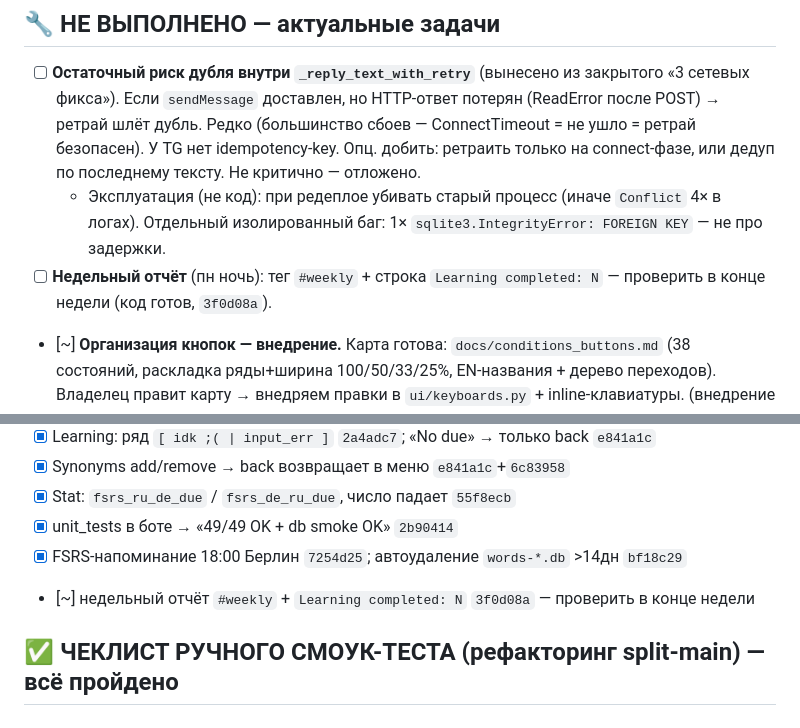
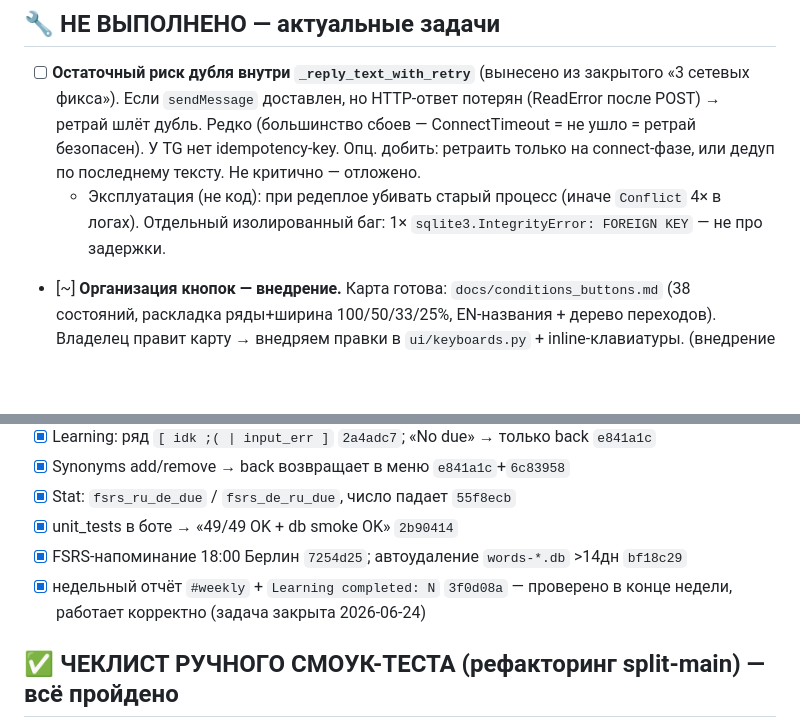
Before and after one commit to row3336/german_dictionary, a Markdown page: docs/todo.md, 2 parts joined by grey strips. Rendered like a GitHub page; blank space fills up the shorter version.

Commit message:
docs(todo): close weekly report task — verified working correctly
Co-Authored-By: Claude Opus 4.8 <noreply@anthropic.com>

```diff
--- a/docs/todo.md
+++ b/docs/todo.md
@@ -9,7 +9,6 @@
 
 - [ ] **Остаточный риск дубля внутри `_reply_text_with_retry`** (вынесено из закрытого «3 сетевых фикса»). Если `sendMessage` доставлен, но HTTP-ответ потерян (ReadError после POST) → ретрай шлёт дубль. Редко (большинство сбоев — ConnectTimeout = не ушло = ретрай безопасен). У TG нет idempotency-key. Опц. добить: ретраить только на connect-фазе, или дедуп по последнему тексту. Не критично — отложено.
     - Эксплуатация (не код): при редеплое убивать старый процесс (иначе `Conflict` 4× в логах). Отдельный изолированный баг: 1× `sqlite3.IntegrityError: FOREIGN KEY` — не про задержки.
-- [ ] **Недельный отчёт** (пн ночь): тег `#weekly` + строка `Learning completed: N` — проверить в конце недели (код готов, `3f0d08a`).
 - [~] **Организация кнопок — внедрение.** Карта готова: `docs/conditions_buttons.md` (38 состояний, раскладка ряды+ширина 100/50/33/25%, EN-названия + дерево переходов). Владелец правит карту → внедряем правки в `ui/keyboards.py` + inline-клавиатуры. (внедрение — открыто.)
 - [🌀] **precheck Edit list — ПЛАВАЮЩИЙ баг.** Однажды: после Edit list со словом из БД остальные пропустились (4 слова, 3 новых). Повторно на списке — **всё работает**, воспроизвести не удалось (2 харнесса проходят чисто). Возможные причины: ложное «уже в базе» для нового слова (collision с plural/verb-формой через `russian_variants` в `_exists_word_for_type`), или скопированная секция `Skipped:`. Отложено — всплывёт, тогда добьём.
 
@@ -49,7 +48,7 @@
 - [X] Stat: `fsrs_ru_de_due` / `fsrs_de_ru_due`, число падает `55f8ecb`
 - [X] unit_tests в боте → «49/49 OK + db smoke OK» `2b90414`
 - [X] FSRS-напоминание 18:00 Берлин `7254d25`; автоудаление `words-*.db` >14дн `bf18c29`
-- [~] недельный отчёт `#weekly` + `Learning completed: N` `3f0d08a` — проверить в конце недели
+- [X] недельный отчёт `#weekly` + `Learning completed: N` `3f0d08a` — проверено в конце недели, работает корректно (задача закрыта 2026-06-24)
 
 ## ✅ ЧЕКЛИСТ РУЧНОГО СМОУК-ТЕСТА (рефакторинг split-main) — всё пройдено
 > [X]=ок, [0]=не актуально. Все вынесенные модули проверены владельцем — работают 1:1.
```
